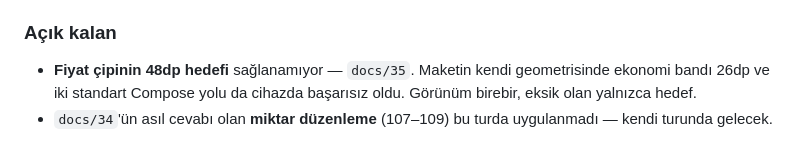
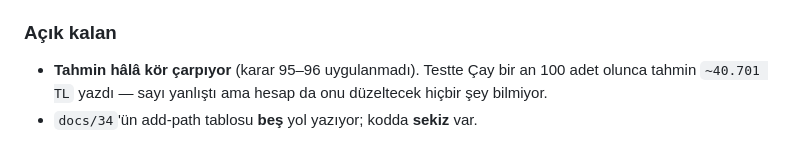
Before and after one commit to BcanGRG/Neydi, a Markdown page: docs/11-tasarim-kararlari.md, the part around one of its changes. Drawn GitHub-style.

```diff
--- a/docs/11-tasarim-kararlari.md
+++ b/docs/11-tasarim-kararlari.md
@@ -1170,7 +1266,6 @@ getirmek istemedik.
 ### Açık kalan
 
-- **Fiyat çipinin 48dp hedefi** sağlanamıyor — `docs/35`. Maketin kendi
-  geometrisinde ekonomi bandı 26dp ve iki standart Compose yolu da cihazda
-  başarısız oldu. Görünüm birebir, eksik olan yalnızca hedef.
-- `docs/34`'ün asıl cevabı olan **miktar düzenleme** (107–109) bu turda
-  uygulanmadı — kendi turunda gelecek.
+- **Tahmin hâlâ kör çarpıyor** (karar 95–96 uygulanmadı). Testte Çay bir an
+  100 adet olunca tahmin `~40.701 TL` yazdı — sayı yanlıştı ama hesap da
+  onu düzeltecek hiçbir şey bilmiyor.
+- `docs/34`'ün add-path tablosu **beş** yol yazıyor; kodda **sekiz** var.
```
Also changed, not shown: other parts of docs/11-tasarim-kararlari.md (+96 -0 lines), docs/34-miktar-duzenleme.md (+10 -0 lines), docs/ROADMAP.md (+2 -2 lines).
